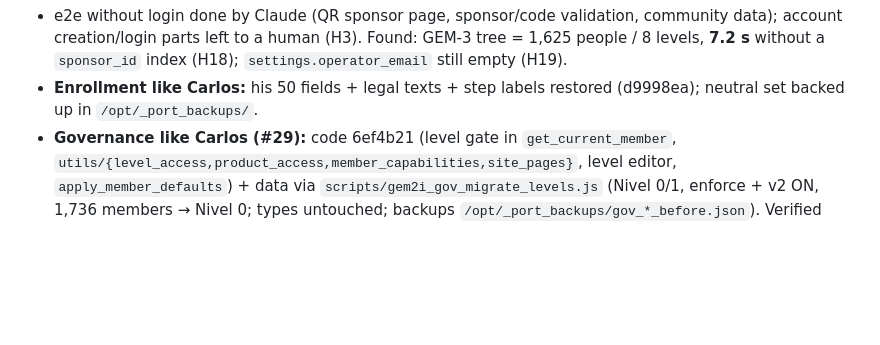
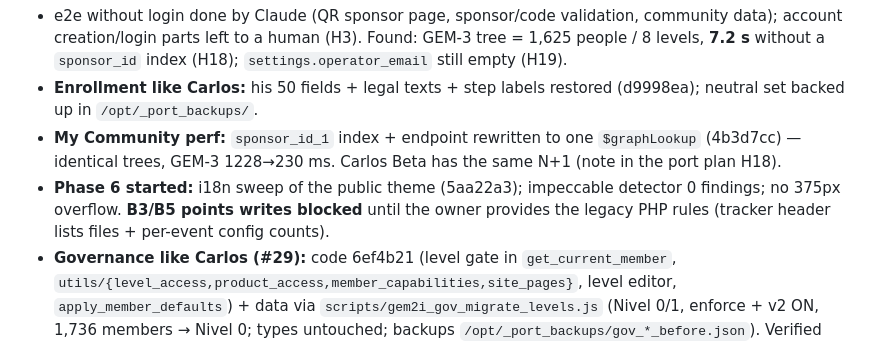
Before and after one commit to anthonyguimack/Gem2i.com, a Markdown page: memory/PROGRESS.md, the part around the change. GitHub-like rendering; blank space fills up the shorter version.

```diff
--- a/memory/PROGRESS.md
+++ b/memory/PROGRESS.md
@@ -21,6 +21,8 @@
 **Same day, owner follow-ups (D-GEM-2026-05):**
 - e2e without login done by Claude (QR sponsor page, sponsor/code validation, community data); account creation/login parts left to a human (H3). Found: GEM-3 tree = 1,625 people / 8 levels, **7.2 s** without a `sponsor_id` index (H18); `settings.operator_email` still empty (H19).
 - **Enrollment like Carlos:** his 50 fields + legal texts + step labels restored (d9998ea); neutral set backed up in `/opt/_port_backups/`.
+- **My Community perf:** `sponsor_id_1` index + endpoint rewritten to one `$graphLookup` (4b3d7cc) — identical trees, GEM-3 1228→230 ms. Carlos Beta has the same N+1 (note in the port plan H18).
+- **Phase 6 started:** i18n sweep of the public theme (5aa22a3); impeccable detector 0 findings; no 375px overflow. **B3/B5 points writes blocked** until the owner provides the legacy PHP rules (tracker header lists files + per-event config counts).
 - **Governance like Carlos (#29):** code 6ef4b21 (level gate in `get_current_member`, `utils/{level_access,product_access,member_capabilities,site_pages}`, level editor, `apply_member_defaults`) + data via `scripts/gem2i_gov_migrate_levels.js` (Nivel 0/1, enforce + v2 ON, 1,736 members → Nivel 0; types untouched; backups `/opt/_port_backups/gov_*_before.json`). Verified with deployed code: Nivel 0 → profile/sponsor/QR/guest-list/tickets allowed, **Invite Code + My Community denied** (as in Carlos); admin allowed everywhere.
 
 ## 2026-07-17 (session 5 continued, Anthony's machine) — PHASE 4/5 HISTORICAL-DATA ETL LOADED (data-only, no deploy)
```
Also changed, not shown: work-plans-MD/GEM2I_BUILD_TRACKER.md (+1 -0 lines), work-plans-MD/PORT_FROM_CARLOS_PLAN.md (+3 -1 lines).
